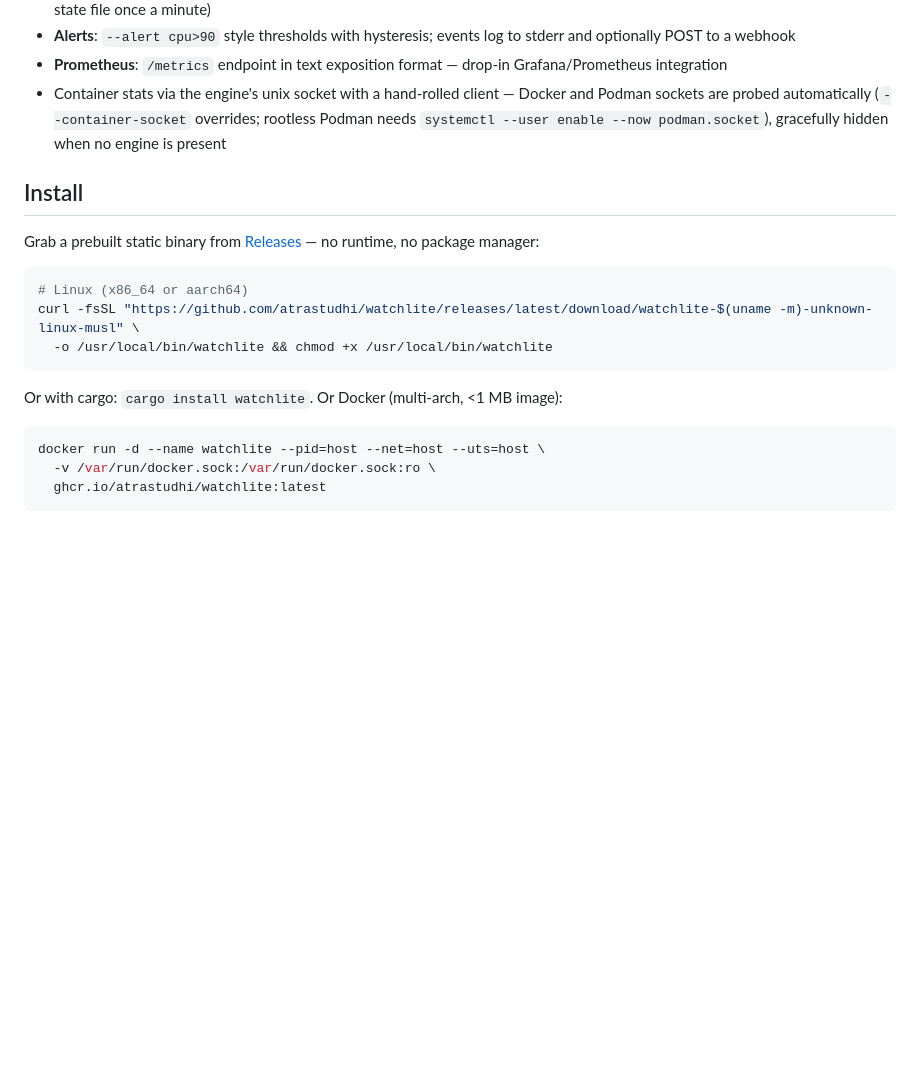
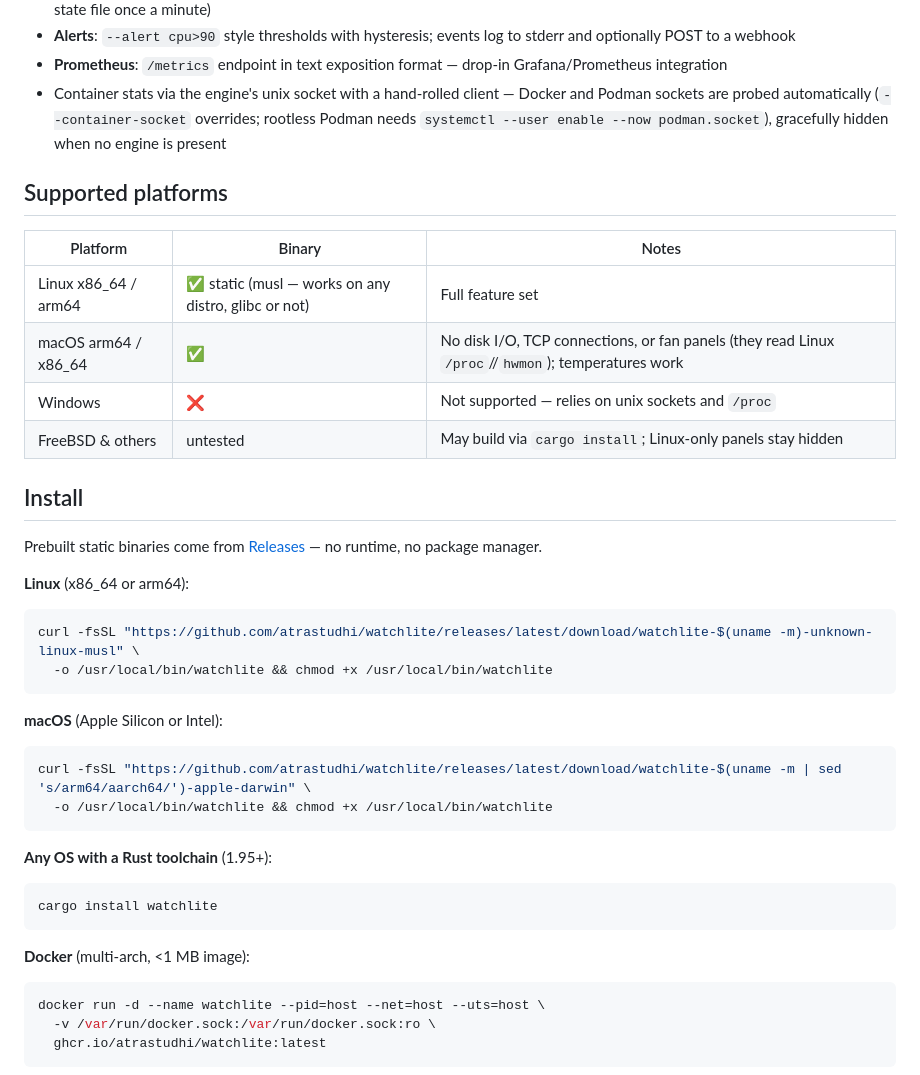
Before and after one commit to atrastudhi/watchlite, a Markdown page: README.md, the part around the change. GitHub-like rendering; blank space fills up the shorter version.

Commit message:
docs: add supported-platforms matrix and per-OS install instructions
Linux/macOS one-liners (macOS needs the arm64->aarch64 target-name
mapping, verified live), cargo for anything with a toolchain, docker.
The matrix states Windows is unsupported by design and explains which
panels are Linux-only.

Co-Authored-By: Claude Fable 5 <noreply@anthropic.com>

````diff
--- a/README.md
+++ b/README.md
@@ -16,17 +16,40 @@ An ultra-lightweight, single-binary server monitor with an embedded web dashboar
 - **Prometheus**: `/metrics` endpoint in text exposition format — drop-in Grafana/Prometheus integration
 - Container stats via the engine's unix socket with a hand-rolled client — Docker and Podman sockets are probed automatically (`--container-socket` overrides; rootless Podman needs `systemctl --user enable --now podman.socket`), gracefully hidden when no engine is present
 
+## Supported platforms
+
+| Platform | Binary | Notes |
+|---|---|---|
+| Linux x86_64 / arm64 | ✅ static (musl — works on any distro, glibc or not) | Full feature set |
+| macOS arm64 / x86_64 | ✅ | No disk I/O, TCP connections, or fan panels (they read Linux `/proc`//`hwmon`); temperatures work |
+| Windows | ❌ | Not supported — relies on unix sockets and `/proc` |
+| FreeBSD & others | untested | May build via `cargo install`; Linux-only panels stay hidden |
+
 ## Install
 
-Grab a prebuilt static binary from [Releases](https://github.com/atrastudhi/watchlite/releases) — no runtime, no package manager:
+Prebuilt static binaries come from [Releases](https://github.com/atrastudhi/watchlite/releases) — no runtime, no package manager.
+
+**Linux** (x86_64 or arm64):
 
 ```sh
-# Linux (x86_64 or aarch64)
 curl -fsSL "https://github.com/atrastudhi/watchlite/releases/latest/download/watchlite-$(uname -m)-unknown-linux-musl" \
   -o /usr/local/bin/watchlite && chmod +x /usr/local/bin/watchlite
 ```
 
-Or with cargo: `cargo install watchlite`. Or Docker (multi-arch, <1 MB image):
+**macOS** (Apple Silicon or Intel):
+
+```sh
+curl -fsSL "https://github.com/atrastudhi/watchlite/releases/latest/download/watchlite-$(uname -m | sed 's/arm64/aarch64/')-apple-darwin" \
+  -o /usr/local/bin/watchlite && chmod +x /usr/local/bin/watchlite
+```
+
+**Any OS with a Rust toolchain** (1.95+):
+
+```sh
+cargo install watchlite
+```
+
+**Docker** (multi-arch, <1 MB image):
 
 ```sh
 docker run -d --name watchlite --pid=host --net=host --uts=host \
````
